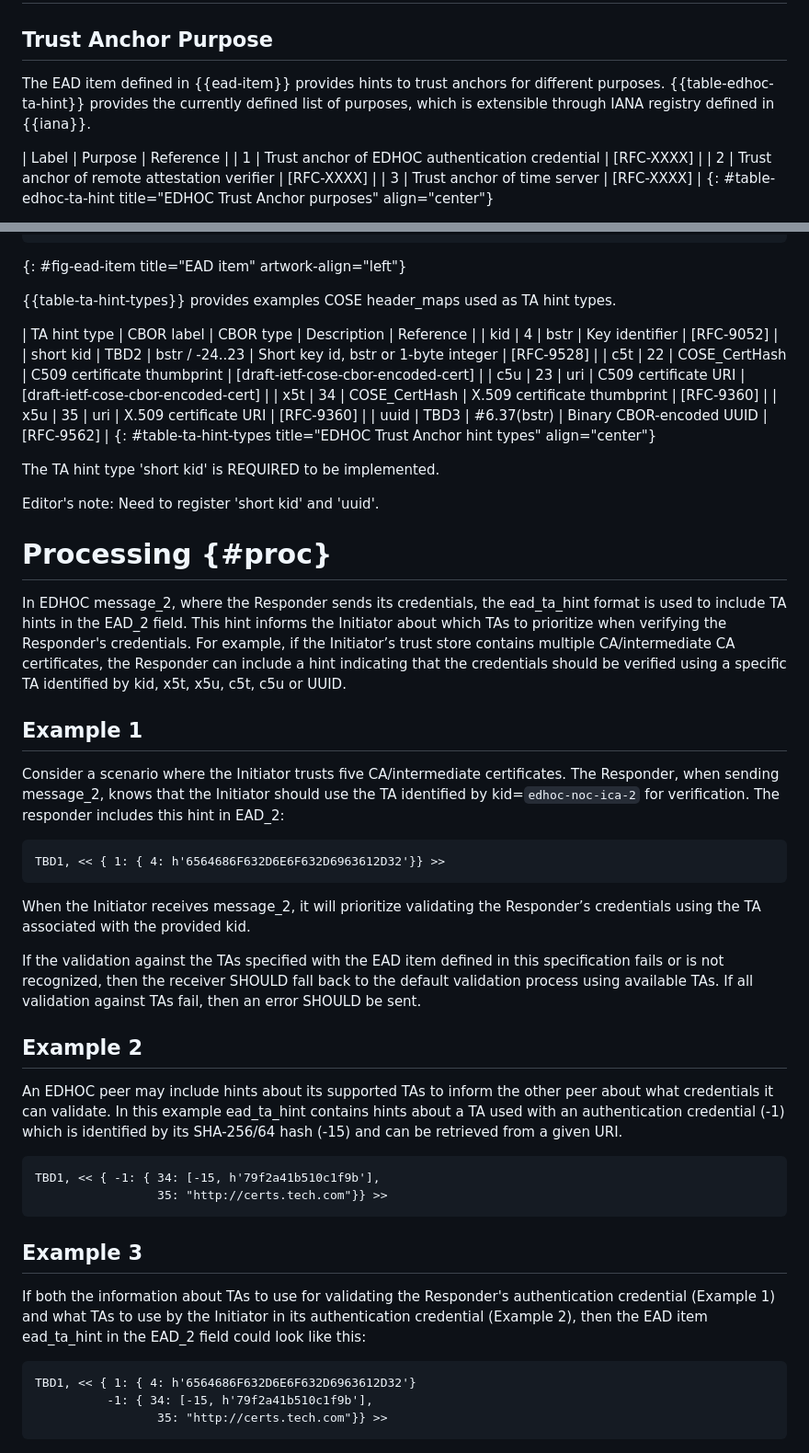
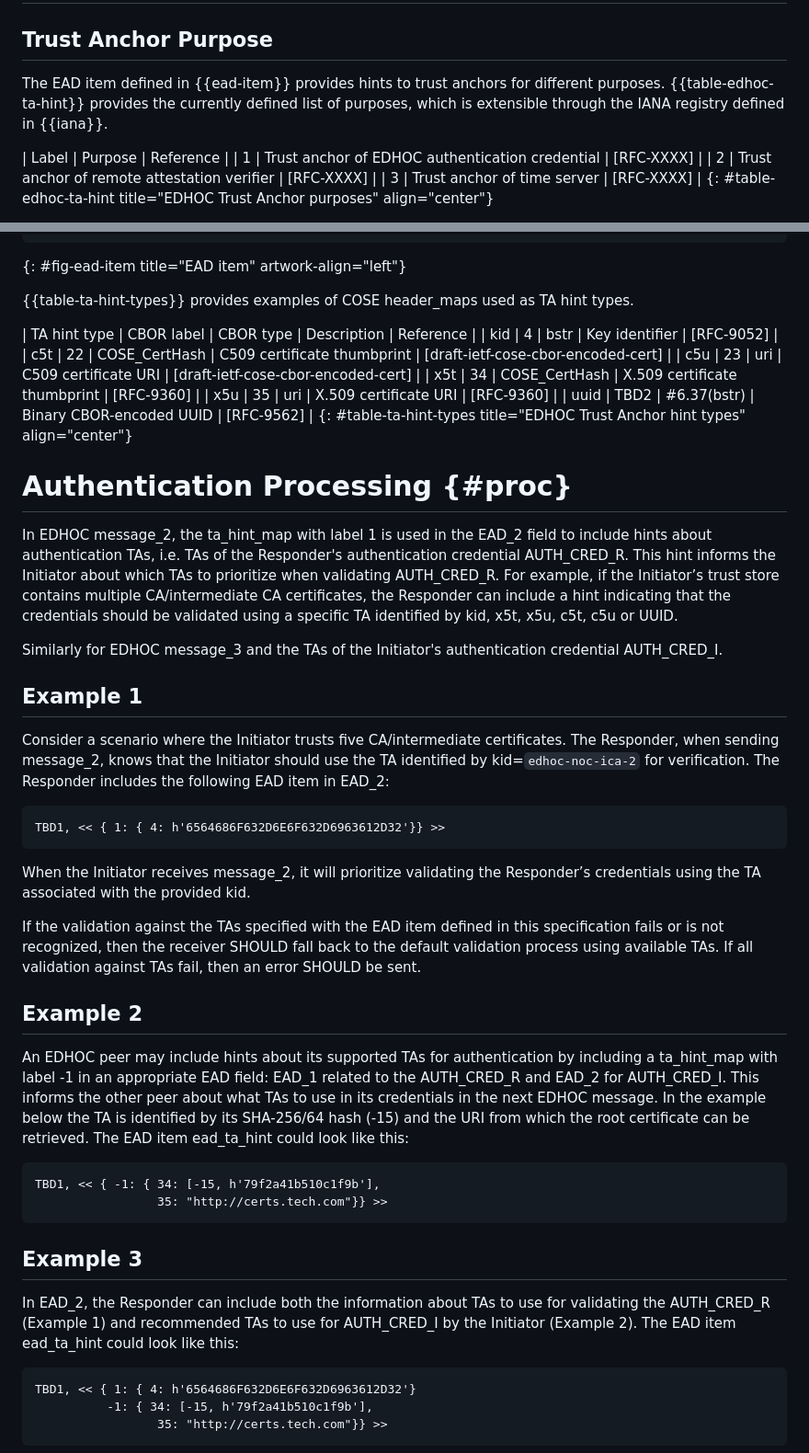
Before and after one commit to gselander/lake-ta-hint, a Markdown page: draft-serafin-lake-ta-hint.md, 2 parts joined by grey strips. Shown: that part at 92% size. Drawn GitHub-style.

Commit message:
updates after full read-through

```diff
--- a/draft-serafin-lake-ta-hint.md
+++ b/draft-serafin-lake-ta-hint.md
@@ -73,9 +73,9 @@ The primary motivation for this specification is to provide hints of TAs for aut
 
 ## Trust Anchor Purpose
 
-The EAD item defined in {{ead-item}} provides hints to trust anchors for different purposes. {{table-edhoc-ta-hint}} provides the currently defined list of purposes, which is extensible through IANA registry defined in {{iana}}.
+The EAD item defined in {{ead-item}} provides hints to trust anchors for different purposes. {{table-edhoc-ta-hint}} provides the currently defined list of purposes, which is extensible through the IANA registry defined in {{iana}}.
 
-| Label      |  Purpose                                         | Reference    |
+| Label      | Purpose                                          | Reference    |
 | 1          | Trust anchor of EDHOC authentication credential  | [RFC-XXXX]   |
 | 2          | Trust anchor of remote attestation verifier      | [RFC-XXXX]   |
 | 3          | Trust anchor of time server                      | [RFC-XXXX]   |
@@ -106,30 +106,27 @@ ta_hint_map = {
 ~~~~~~~~~~~~~~~~~~~~
 {: #fig-ead-item title="EAD item" artwork-align="left"}
 
-{{table-ta-hint-types}} provides examples COSE header_maps used as TA hint types.
+{{table-ta-hint-types}} provides examples of COSE header_maps used as TA hint types.
 
 
 | TA hint type | CBOR label | CBOR type       | Description                                | Reference                           |
-| kid          | 4          | bstr            | Key identifier                             | [RFC-9052]                       |
-| short kid    | TBD2       | bstr / -24..23  | Short key id, bstr or 1-byte integer       | [RFC-9528]                       |
+| kid          | 4          | bstr            | Key identifier                             | [RFC-9052]                          |
 | c5t          | 22         | COSE_CertHash   | C509 certificate thumbprint                | [draft-ietf-cose-cbor-encoded-cert] |
 | c5u          | 23         | uri             | C509 certificate URI                       | [draft-ietf-cose-cbor-encoded-cert] |
 | x5t          | 34         | COSE_CertHash   | X.509 certificate thumbprint               | [RFC-9360]                          |
 | x5u          | 35         | uri             | X.509 certificate URI                      | [RFC-9360]                          |
-| uuid         | TBD3       | #6.37(bstr)     |  Binary CBOR-encoded UUID                  | [RFC-9562]                          |
+| uuid         | TBD2        | #6.37(bstr)     |  Binary CBOR-encoded UUID                  | [RFC-9562]                          |
 {: #table-ta-hint-types title="EDHOC Trust Anchor hint types" align="center"}
 
-The TA hint type 'short kid' is REQUIRED to be implemented.
+# Authentication Processing {#proc}
 
-Editor's note: Need to register 'short kid' and 'uuid'.
+In EDHOC message_2, the ta_hint_map with label 1 is used in the EAD_2 field to include hints about authentication TAs, i.e. TAs of the Responder's authentication credential AUTH_CRED_R. This hint informs the Initiator about which TAs to prioritize when validating AUTH_CRED_R. For example, if the Initiator’s trust store contains multiple CA/intermediate CA certificates, the Responder can include a hint indicating that the credentials should be validated using a specific TA identified by kid, x5t, x5u, c5t, c5u or UUID.
 
-# Processing {#proc}
-
-In EDHOC message_2, where the Responder sends its credentials, the ead_ta_hint format is used to include TA hints in the EAD_2 field. This hint informs the Initiator about which TAs to prioritize when verifying the Responder's credentials. For example, if the Initiator’s trust store contains multiple CA/intermediate CA certificates, the Responder can include a hint indicating that the credentials should be verified using a specific TA identified by kid, x5t, x5u, c5t, c5u or UUID.
+Similarly for EDHOC message_3 and the TAs of the Initiator's authentication credential AUTH_CRED_I.
 
 ## Example 1
 
-Consider a scenario where the Initiator trusts five CA/intermediate certificates. The Responder, when sending message_2, knows that the Initiator should use the TA identified by kid=`edhoc-noc-ica-2` for verification. The responder includes this hint in EAD_2:
+Consider a scenario where the Initiator trusts five CA/intermediate certificates. The Responder, when sending message_2, knows that the Initiator should use the TA identified by kid=`edhoc-noc-ica-2` for verification. The Responder includes the following EAD item in EAD_2:
 
 ~~~~~~~~~~~~~~~~~~~~
 TBD1, << { 1: { 4: h'6564686F632D6E6F632D6963612D32'}} >>
@@ -141,7 +138,7 @@ If the validation against the TAs specified with the EAD item defined in this sp
 
 ## Example 2
 
-An EDHOC peer may include hints about its supported TAs to inform the other peer about what credentials it can validate. In this example ead_ta_hint contains hints about a TA used with an authentication credential (-1) which is identified by its SHA-256/64 hash (-15) and can be retrieved from a given URI.
+An EDHOC peer may include hints about its supported TAs for authentication by including a ta_hint_map with label -1 in an appropriate EAD field: EAD_1 related to the AUTH_CRED_R and EAD_2 for AUTH_CRED_I. This informs the other peer about what TAs to use in its credentials in the next EDHOC message. In the example below the TA is identified by its SHA-256/64 hash (-15) and the URI from which the root certificate can be retrieved. The EAD item ead_ta_hint could look like this:
 
 ~~~~~~~~~~~~~~~~~~~~
 TBD1, << { -1: { 34: [-15, h'79f2a41b510c1f9b'],
@@ -150,7 +147,7 @@ TBD1, << { -1: { 34: [-15, h'79f2a41b510c1f9b'],
 
 ## Example 3
 
-If both the information about TAs to use for validating the Responder's authentication credential (Example 1) and what TAs to use by the Initiator in its authentication credential (Example 2), then the EAD item ead_ta_hint in the EAD_2 field could look like this:
+In EAD_2, the Responder can include both the information about TAs to use for validating the AUTH_CRED_R (Example 1) and recommended TAs to use for AUTH_CRED_I by the Initiator (Example 2). The EAD item ead_ta_hint could look like this:
 
 ~~~~~~~~~~~~~~~~~~~~
 TBD1, << { 1: { 4: h'6564686F632D6E6F632D6963612D32'}
```
Also changed, not shown: other parts of draft-serafin-lake-ta-hint.md (+4 -4 lines).
